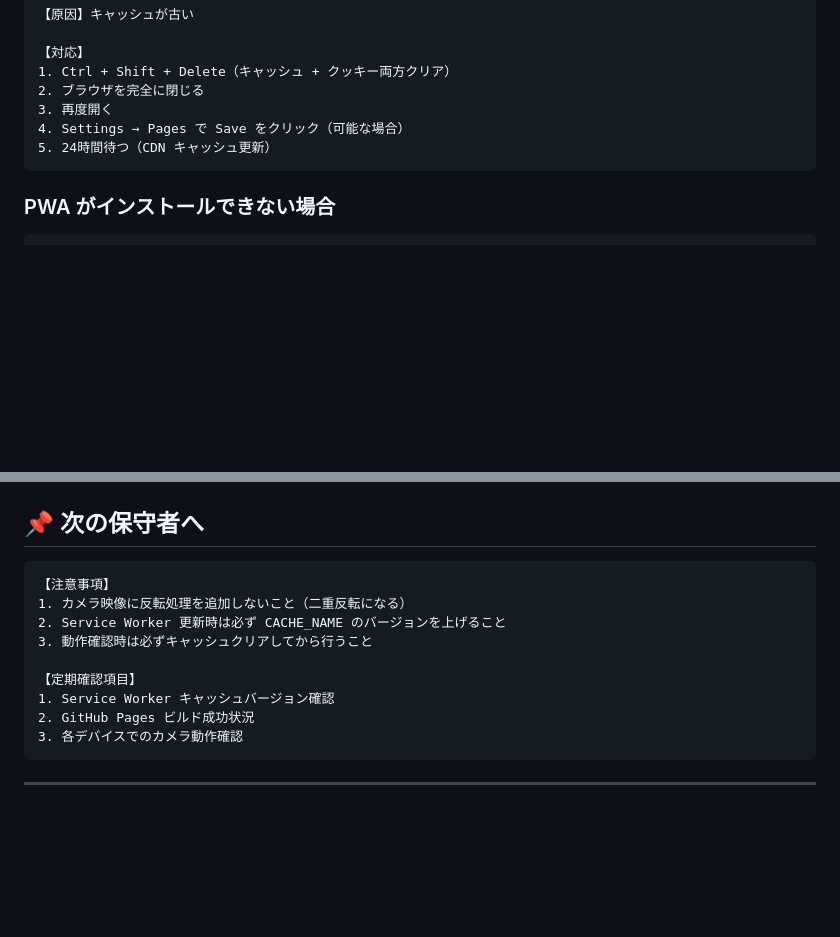
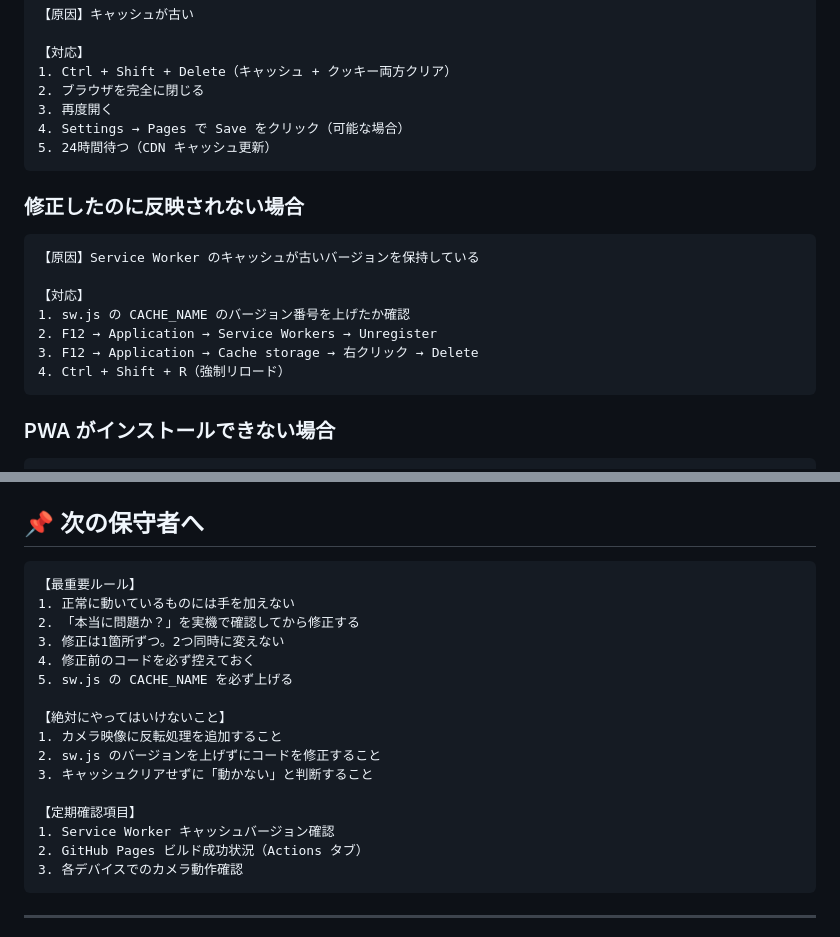
Before and after one commit to shaka2-dev/shaka2-23_PWA, a Markdown page: README.md, 2 parts joined by grey strips. Rendered like a GitHub page; blank space fills up the shorter version.

````diff
--- a/README.md
+++ b/README.md
@@ -115,6 +168,18 @@ const CACHE_NAME = 'shaka2-pwa-v11';
 5. 24時間待つ（CDN キャッシュ更新）
 ```
 
+### 修正したのに反映されない場合
+
+```
+【原因】Service Worker のキャッシュが古いバージョンを保持している
+
+【対応】
+1. sw.js の CACHE_NAME のバージョン番号を上げたか確認
+2. F12 → Application → Service Workers → Unregister
+3. F12 → Application → Cache storage → 右クリック → Delete
+4. Ctrl + Shift + R（強制リロード）
+```
+
 ### PWA がインストールできない場合
 
 ```
@@ -258,14 +339,21 @@ Ctrl + Shift + Delete
 ## 📌 次の保守者へ
 
 ```
-【注意事項】
-1. カメラ映像に反転処理を追加しないこと（二重反転になる）
-2. Service Worker 更新時は必ず CACHE_NAME のバージョンを上げること
-3. 動作確認時は必ずキャッシュクリアしてから行うこと
+【最重要ルール】
+1. 正常に動いているものには手を加えない
+2. 「本当に問題か？」を実機で確認してから修正する
+3. 修正は1箇所ずつ。2つ同時に変えない
+4. 修正前のコードを必ず控えておく
+5. sw.js の CACHE_NAME を必ず上げる
+
+【絶対にやってはいけないこと】
+1. カメラ映像に反転処理を追加すること
+2. sw.js のバージョンを上げずにコードを修正すること
+3. キャッシュクリアせずに「動かない」と判断すること
 
 【定期確認項目】
 1. Service Worker キャッシュバージョン確認
-2. GitHub Pages ビルド成功状況
+2. GitHub Pages ビルド成功状況（Actions タブ）
 3. 各デバイスでのカメラ動作確認
 ```
 
````
Also changed, not shown: other parts of README.md (+95 -26 lines).
